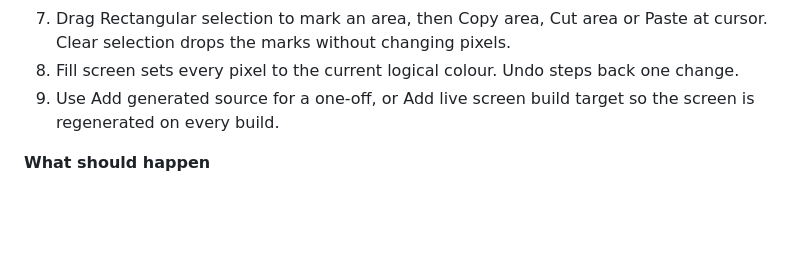
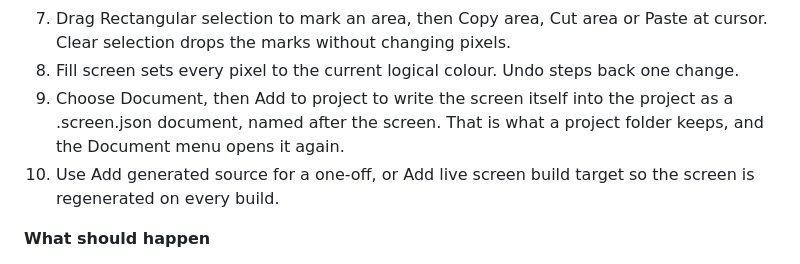
Before and after one commit to peteclarke-del/webide-acorn, a Markdown page: docs/guide/assets.md, the part around the change. GitHub-like rendering; blank space fills up the shorter version.

```diff
--- a/docs/guide/assets.md
+++ b/docs/guide/assets.md
@@ -143,7 +143,8 @@ Draw or import a full screen for a chosen display mode, edit it with a rectangul
 6. Dither decides how colours the palette lacks are shown: nearest colour posterises, the ordered pattern gives a regular texture, and error diffusion keeps the average colour best and suits a photograph or a painting.
 7. Drag Rectangular selection to mark an area, then Copy area, Cut area or Paste at cursor. Clear selection drops the marks without changing pixels.
 8. Fill screen sets every pixel to the current logical colour. Undo steps back one change.
-9. Use Add generated source for a one-off, or Add live screen build target so the screen is regenerated on every build.
+9. Choose Document, then Add to project to write the screen itself into the project as a .screen.json document, named after the screen. That is what a project folder keeps, and the Document menu opens it again.
+10. Use Add generated source for a one-off, or Add live screen build target so the screen is regenerated on every build.
 
 **What should happen**
 
```
